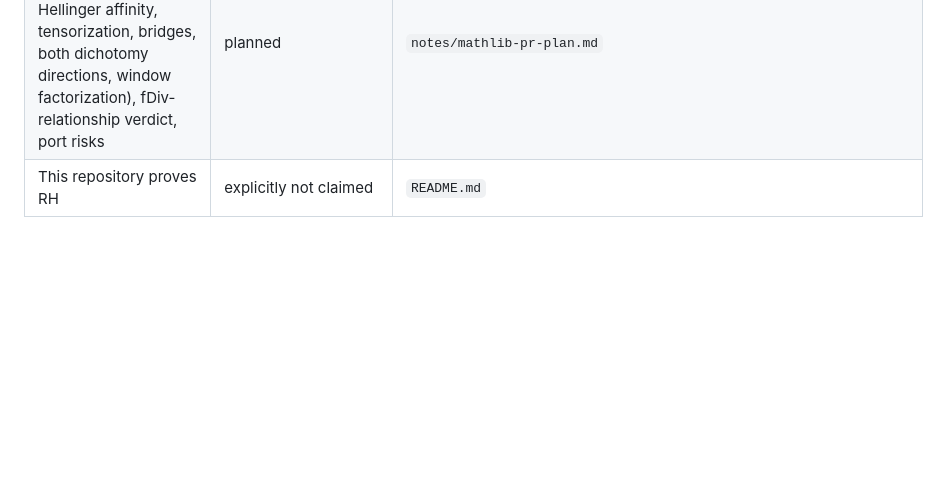
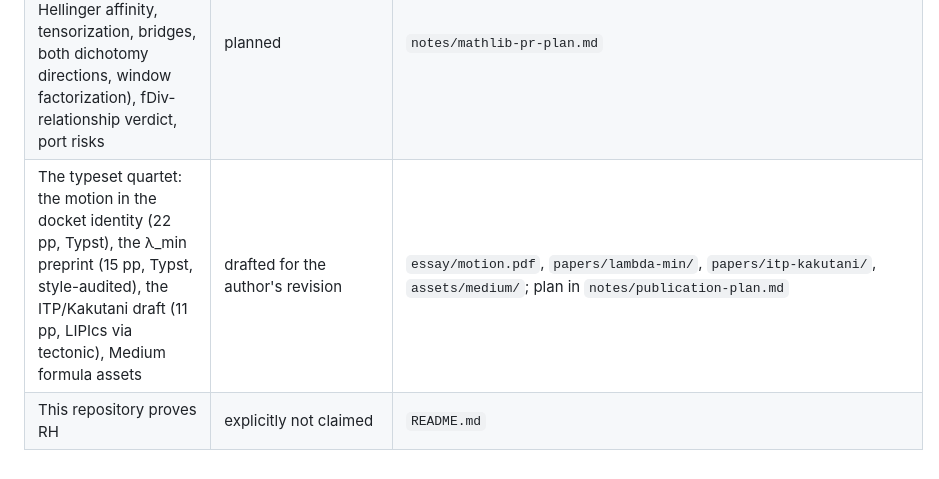
Before and after one commit to idolum-ai/riemann-venue, a Markdown page: docs/status-ledger.md, the part around the change. Drawn GitHub-style; blank space fills up the shorter version.

Commit message:
ledger: the typeset quartet
Co-Authored-By: Claude Fable 5 <noreply@anthropic.com>

```diff
--- a/docs/status-ledger.md
+++ b/docs/status-ledger.md
@@ -48,4 +48,5 @@ Mathlib theorem), **stated** (precise `Prop`, deliberately unproved),
 | **The Finite-place Spectral Theorem, complete**: `κ(m/n)` is the Fourier coefficient of the product Poisson measure on the **infinite** prime torus (Bochner window factorization over `infinitePi` + local moments); overlap, response, and spectrum all formal at the infinite level | proved in Lean | `RiemannVenue/Kakutani/SpectralMeasure.lean` (`integral_finset_prod_infinitePi`, `integral_character_infinitePoisson_half_eq_kappa`) |
 | Weil positivity of the completed distribution; modular/trace realizations | notes only / programmatic | `notes/weil-functional.md` |
 | Mathlib upstreaming plan: 6-PR sequence (~31 declarations — Hellinger affinity, tensorization, bridges, both dichotomy directions, window factorization), fDiv-relationship verdict, port risks | planned | `notes/mathlib-pr-plan.md` |
+| The typeset quartet: the motion in the docket identity (22 pp, Typst), the λ_min preprint (15 pp, Typst, style-audited), the ITP/Kakutani draft (11 pp, LIPIcs via tectonic), Medium formula assets | drafted for the author's revision | `essay/motion.pdf`, `papers/lambda-min/`, `papers/itp-kakutani/`, `assets/medium/`; plan in `notes/publication-plan.md` |
 | This repository proves RH | explicitly not claimed | `README.md` |
```
